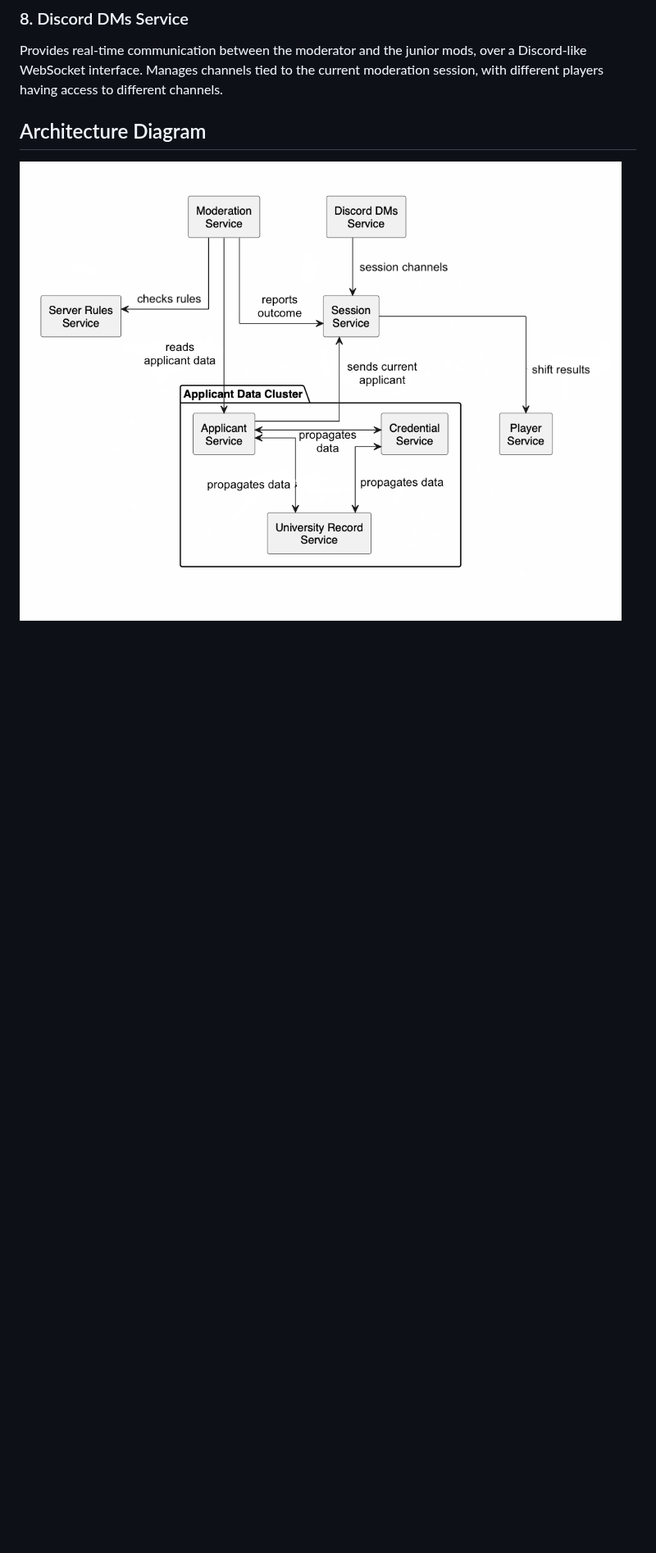
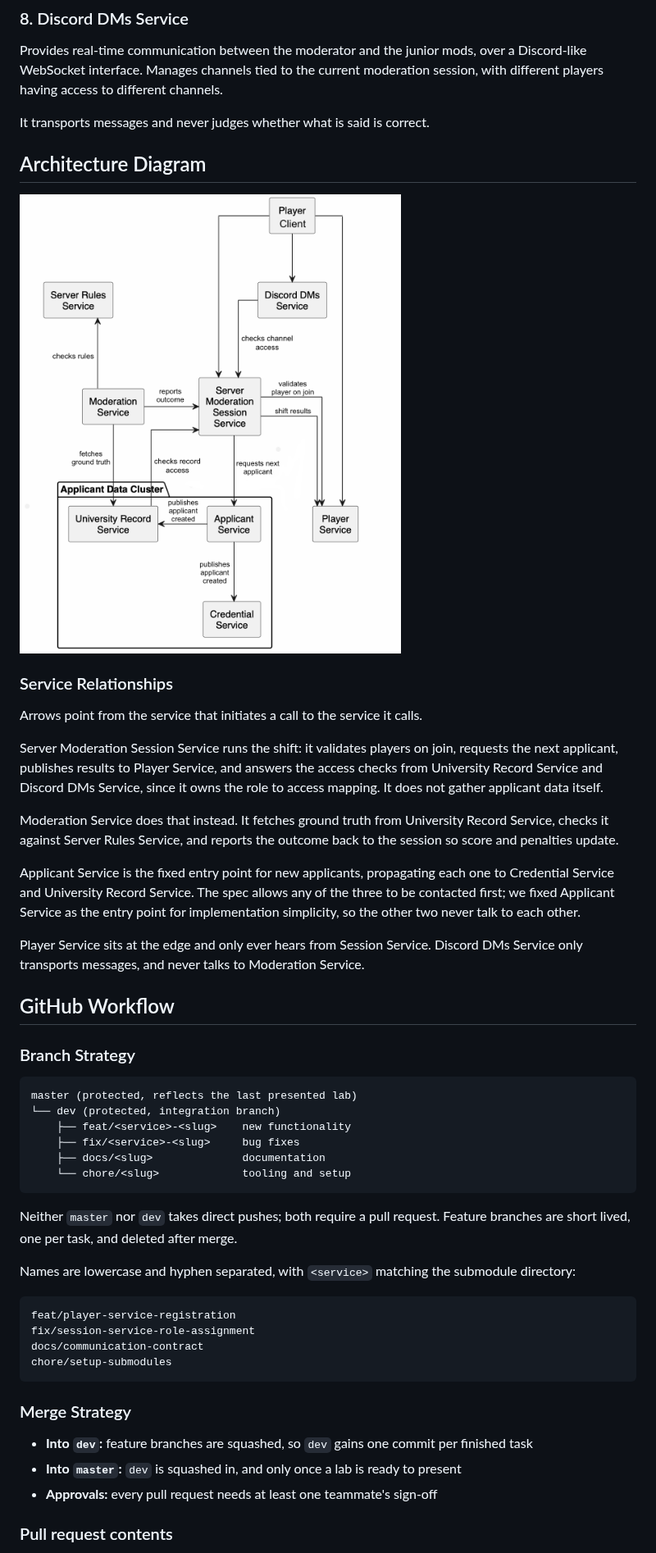
Before and after one commit to georgerabus/PAD-team-20, a Markdown page: README.md, the part around one of its changes. Shown at 82% size. Rendered like a GitHub page; pictures changed too: docs/images/Architecture_Diagram.png; blank space fills up the shorter version.

Commit message:
Update README with GitHub workflow and finalized architecture diagram

````diff
--- a/README.md
+++ b/README.md
@@ -30,6 +47,53 @@ Owns the admission decision for each applicant. The Moderator can Accept, Reject
 ### 8. Discord DMs Service
 Provides real-time communication between the moderator and the junior mods, over a Discord-like WebSocket interface. Manages channels tied to the current moderation session, with different players having access to different channels.
 
+It transports messages and never judges whether what is said is correct.
+
 ## Architecture Diagram
 
 ![Architecture Diagram](docs/images/Architecture_Diagram.png)
+
+### Service Relationships
+
+Arrows point from the service that initiates a call to the service it calls.
+
+Server Moderation Session Service runs the shift: it validates players on join, requests the next applicant, publishes results to Player Service, and answers the access checks from University Record Service and Discord DMs Service, since it owns the role to access mapping. It does not gather applicant data itself.
+
+Moderation Service does that instead. It fetches ground truth from University Record Service, checks it against Server Rules Service, and reports the outcome back to the session so score and penalties update.
+
+Applicant Service is the fixed entry point for new applicants, propagating each one to Credential Service and University Record Service. The spec allows any of the three to be contacted first; we fixed Applicant Service as the entry point for implementation simplicity, so the other two never talk to each other.
+
+Player Service sits at the edge and only ever hears from Session Service. Discord DMs Service only transports messages, and never talks to Moderation Service.
+
+## GitHub Workflow
+
+### Branch Strategy
+
+```
+master (protected, reflects the last presented lab)
+└── dev (protected, integration branch)
+    ├── feat/<service>-<slug>    new functionality
+    ├── fix/<service>-<slug>     bug fixes
+    ├── docs/<slug>              documentation
+    └── chore/<slug>             tooling and setup
+```
+
+Neither `master` nor `dev` takes direct pushes; both require a pull request. Feature branches are short lived, one per task, and deleted after merge.
+
+Names are lowercase and hyphen separated, with `<service>` matching the submodule directory:
+
+```
+feat/player-service-registration
+fix/session-service-role-assignment
+docs/communication-contract
+chore/setup-submodules
+```
+
+### Merge Strategy
+
+- **Into `dev`:** feature branches are squashed, so `dev` gains one commit per finished task
+- **Into `master`:** `dev` is squashed in, and only once a lab is ready to present
+- **Approvals:** every pull request needs at least one teammate's sign-off
+
+### Pull request contents
+
````
Also changed, not shown: other parts of README.md (+48 -3 lines).
